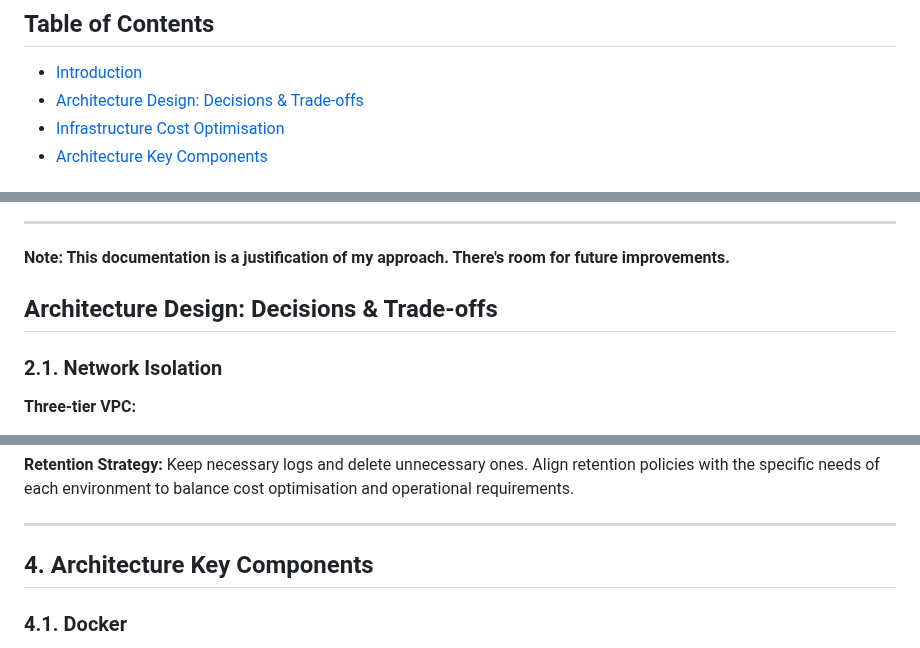
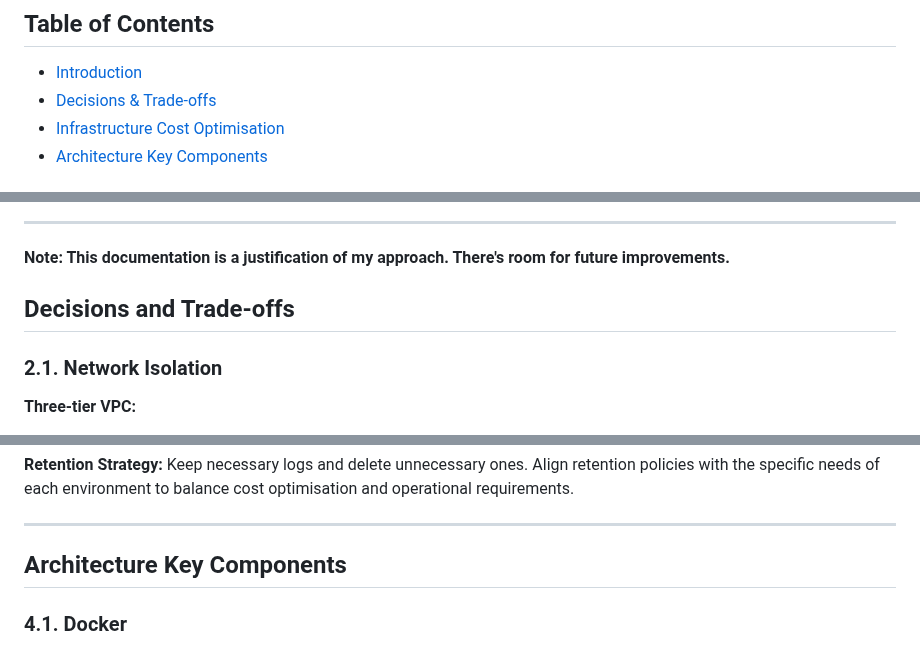
Before and after one commit to RamlaBurhan/Uptime_Kuma_ECS_Project, a Markdown page: docs/Design_decisions.md, 3 parts joined by grey strips. Rendered like a GitHub page.

```diff
--- a/docs/Design_decisions.md
+++ b/docs/Design_decisions.md
@@ -7,7 +7,7 @@
 
 ## Table of Contents
 - [Introduction](#introduction)
-- [Architecture Design: Decisions & Trade-offs](#architecture-design-decisions-trade-offs)
+- [Decisions & Trade-offs](#decisions-trade-offs)
 - [Infrastructure Cost Optimisation](#infrastructure-cost-optimisation)
 - [ Architecture Key Components](#architecture-key-components)
 
@@ -33,7 +33,7 @@ In this document, I present the key architectural decisions and trade-offs I've
 
 **Note: This documentation is a justification of my approach. There's room for future improvements.**
 
-##  Architecture Design: Decisions & Trade-offs
+##  Decisions and Trade-offs
 
 ### 2.1. Network Isolation
 
@@ -146,7 +146,7 @@ No direct internet to compute or data layers.
 
 ---
 
-## 4. Architecture Key Components
+##  Architecture Key Components
 ### 4.1. Docker
 **- Non-root user:** For enhanced security \
 **- Dockerfile:** Multi-stage Dockerfile to create smaller and more secure images \
```
